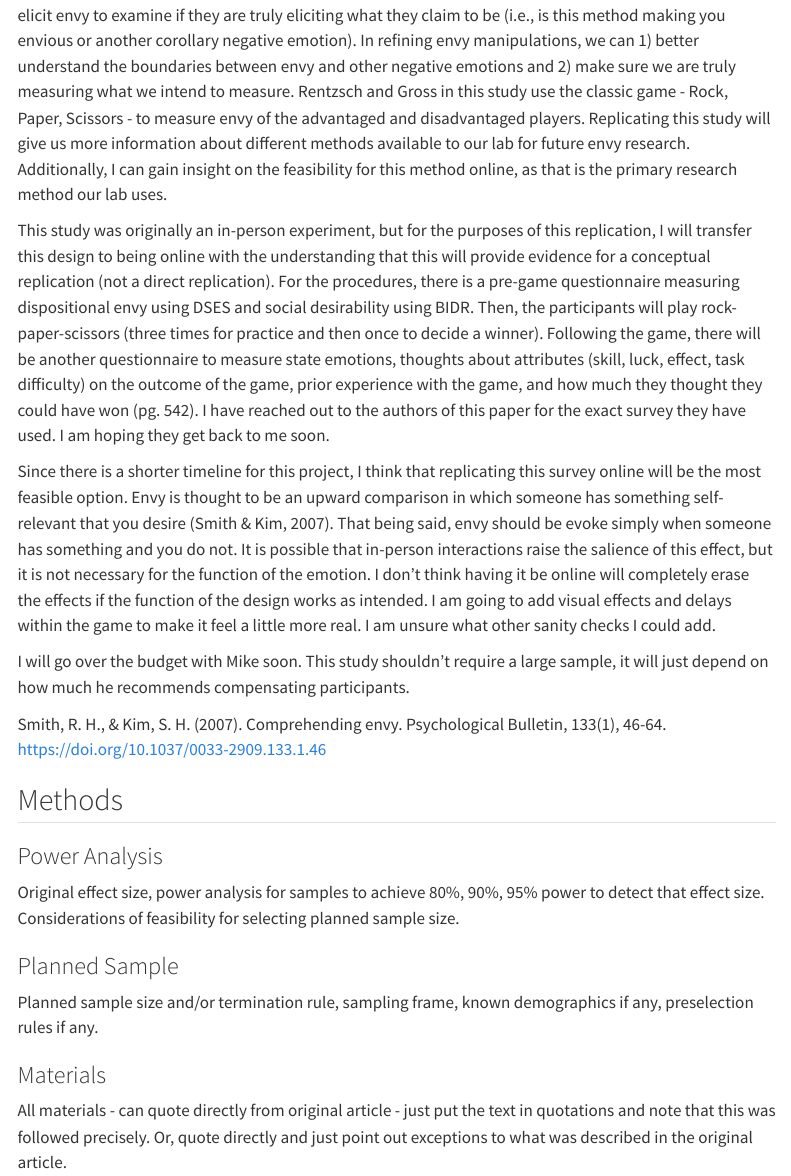
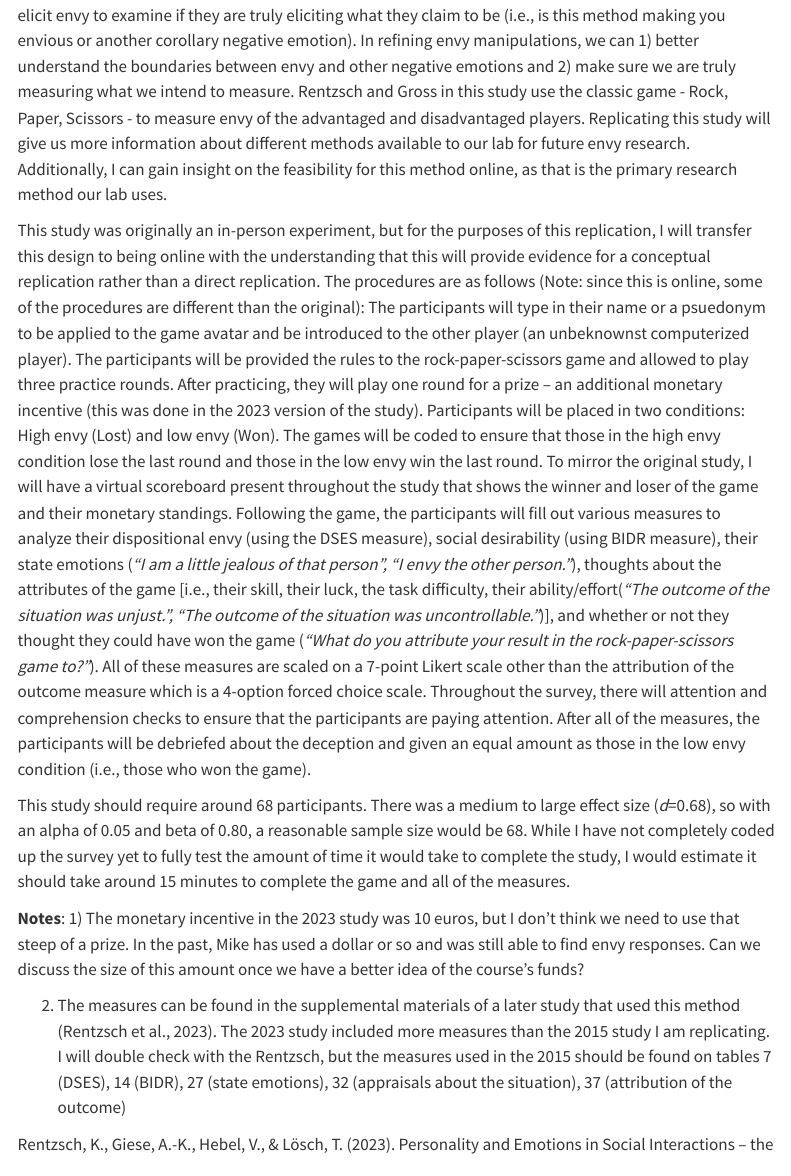
Before and after one commit to Carsonkoffler/rentzsch2015, a Quarto document (writeup/Replication Report Template.qmd): the page in a window 1100 px wide, from 280 px down. Rendered offline with R 4.5, knitr and Pandoc in place of Quarto, with nearby package versions; menus at the side of the page are left out.

Commit message:
Methods and modified intro

```diff
--- a/writeup/Replication Report Template.qmd
+++ b/writeup/Replication Report Template.qmd
@@ -16,15 +16,18 @@ format:
 
 I have chosen to replicate Rentzsch and Gross’ (2015) work on looking at dispositional envy on state envy in didactic interactions (study 5). For my first year project, I am interested in studying the methods used to elicit envy to examine if they are truly eliciting what they claim to be (i.e., is this method making you envious or another corollary negative emotion). In refining envy manipulations, we can 1) better understand the boundaries between envy and other negative emotions and 2) make sure we are truly measuring what we intend to measure. Rentzsch and Gross in this study use the classic game - Rock, Paper, Scissors - to measure envy of the advantaged and disadvantaged players. Replicating this study will give us more information about different methods available to our lab for future envy research. Additionally, I can gain insight on the feasibility for this method online, as that is the primary research method our lab uses.
 
-This study was originally an in-person experiment, but for the purposes of this replication, I will transfer this design to being online with the understanding that this will provide evidence for a conceptual replication (not a direct replication). For the procedures, there is a pre-game questionnaire measuring dispositional envy using DSES and social desirability using BIDR. Then, the participants will play rock-paper-scissors (three times for practice and then once to decide a winner). Following the game, there will be another questionnaire to measure state emotions, thoughts about attributes (skill, luck, effect, task difficulty) on the outcome of the game, prior experience with the game, and how much they thought they could have won (pg. 542). I have reached out to the authors of this paper for the exact survey they have used. I am hoping they get back to me soon.
-
-Since there is a shorter timeline for this project, I think that replicating this survey online will be the most feasible option. Envy is thought to be an upward comparison in which someone has something self-relevant that you desire (Smith & Kim, 2007). That being said, envy should be evoke simply when someone has something and you do not. It is possible that in-person interactions raise the salience of this effect, but it is not necessary for the function of the emotion. I don't think having it be online will completely erase the effects if the function of the design works as intended. I am going to add visual effects and delays within the game to make it feel a little more real. I am unsure what other sanity checks I could add.
-
-I will go over the budget with Mike soon. This study shouldn't require a large sample, it will just depend on how much he recommends compensating participants.
+This study was originally an in-person experiment, but for the purposes of this replication, I will transfer this design to being online with the understanding that this will provide evidence for a conceptual replication rather than a direct replication. The procedures are as follows (Note: since this is online, some of the procedures are different than the original):
+  The participants will type in their name or a psuedonym to be applied to the game avatar and be introduced to the other player (an unbeknownst computerized player). The participants will be provided the rules to the rock-paper-scissors game and allowed to play three practice rounds. After practicing, they will play one round for a prize -- an additional monetary incentive (this was done in the 2023 version of the study). Participants will be placed in two conditions: High envy (Lost) and low envy (Won). The games will be coded to ensure that those in the high envy condition lose the last round and those in the low envy win the last round. To mirror the original study, I will have a virtual scoreboard present throughout the study that shows the winner and loser of the game and their monetary standings. Following the game, the participants will fill out various measures to analyze their dispositional envy (using the DSES measure), social desirability (using BIDR measure), their state emotions (*"I am a little jealous of that person", "I envy the other person."*), thoughts about the attributes of the game [i.e., their skill, their luck, the task difficulty, their ability/effort(*"The outcome of the situation was unjust.", "The outcome of the situation was uncontrollable."*)], and whether or not they thought they could have won the game (*"What do you attribute your result in the rock-paper-scissors game to?"*). All of these measures are scaled on a 7-point Likert scale other than the attribution of the outcome measure which is a 4-option forced choice scale. Throughout the survey, there will attention and comprehension checks to ensure that the participants are paying attention. After all of the measures, the participants will be debriefed about the deception and given an equal amount as those in the low envy condition (i.e., those who won the game).
 
 
-Smith, R. H., & Kim, S. H. (2007). Comprehending envy. Psychological Bulletin, 133(1), 46-64. https://doi.org/10.1037/0033-2909.133.1.46
+This study should require around 68 participants. There was a medium to large effect size (*d*=0.68), so with an alpha of 0.05 and beta of 0.80, a reasonable sample size would be 68. While I have not completely coded up the survey yet to fully test the amount of time it would take to complete the study, I would estimate it should take around 15 minutes to complete the game and all of the measures.
 
+**Notes**:
+1) The monetary incentive in the 2023 study was 10 euros, but I don't think we need to use that steep of a prize. In the past, Mike has used a dollar or so and was still able to find envy responses. Can we discuss the size of this amount once we have a better idea of the course's funds?
+
+2) The measures can be found in the supplemental materials of a later study that used this method (Rentzsch et al., 2023). The 2023 study included more measures than the 2015 study I am replicating. I will double check with the Rentzsch, but the measures used in the 2015 should be found on tables 7 (DSES), 14 (BIDR), 27 (state emotions), 32 (appraisals about the situation), 37 (attribution of the outcome)
+
+Rentzsch, K., Giese, A.-K., Hebel, V., & Lösch, T. (2023). Personality and Emotions in Social Interactions – the PESI project. *Personality Science*, 4, 1-15. https://doi.org/10.5964/ps.8241
 
 
 ## Methods
```
Also changed, not shown: writeup/Replication Report Template.qmd (27 more changed lines), 4 other files.
